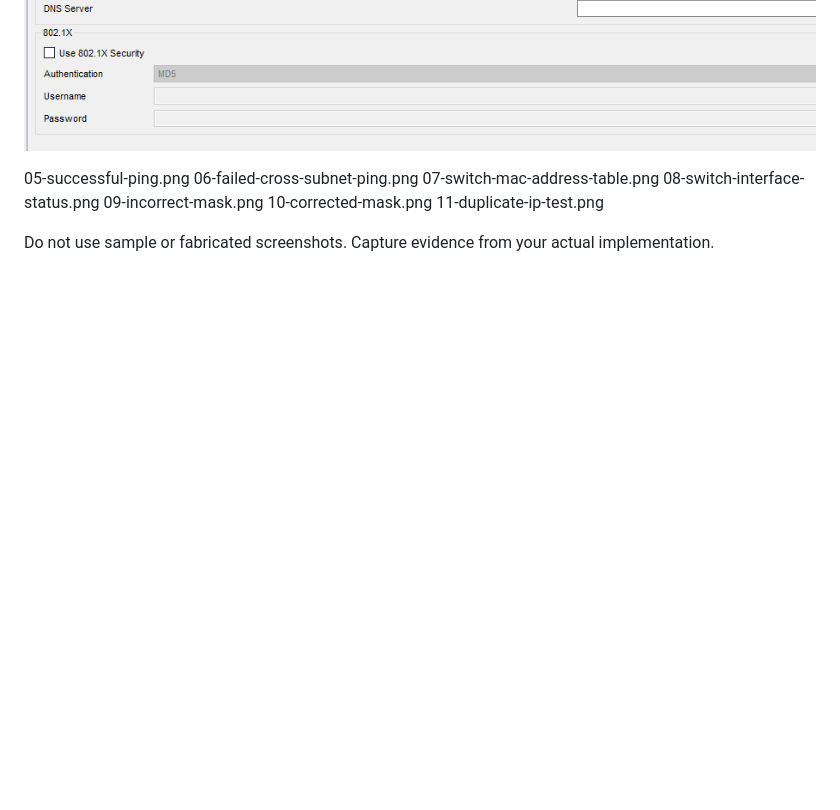
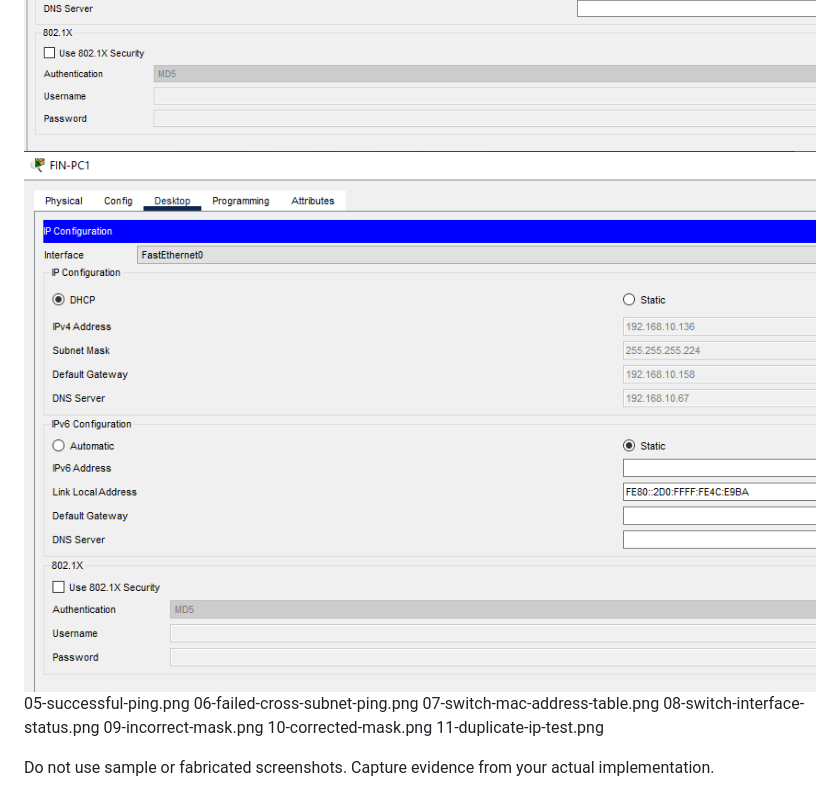
Before and after one commit to 1Feycode/Abyssinia-Enterprise-Network, a Markdown page: evidence/README.md, the part around the change. Drawn GitHub-style; pictures changed too: evidence/image-3.png (added); blank space fills up the shorter version.

```diff
--- a/evidence/README.md
+++ b/evidence/README.md
@@ -3,7 +3,7 @@
 ![topology](image.png)
 ![ip-configuration-it-pc](image-1.png)
 ![ip-configuration-hr-pc](image-2.png)
-
+![ip-configuration-fin-pc](image-3.png)
 05-successful-ping.png
 06-failed-cross-subnet-ping.png
 07-switch-mac-address-table.png
```
